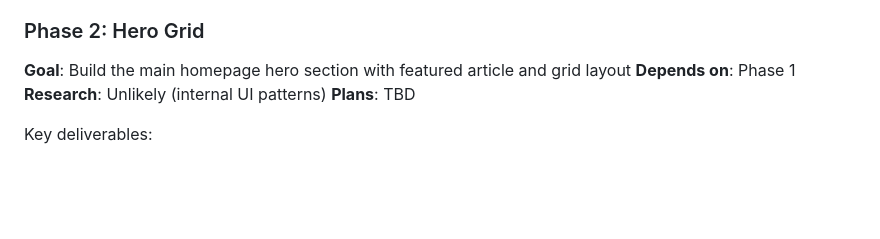
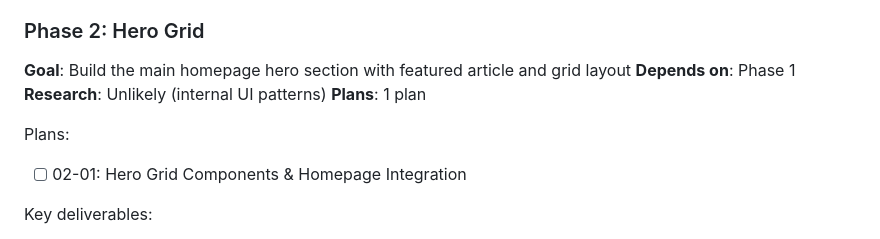
Before and after one commit to cliftonc0613/clemsonsportsmediallc, a Markdown page: .planning/ROADMAP.md, the part around the change. GitHub-like rendering; blank space fills up the shorter version.

Commit message:
docs(02-hero-grid): create phase plan
Phase 02: Hero Grid
- 1 plan created
- 4 tasks defined (3 auto + 1 checkpoint)
- Ready for execution

Co-Authored-By: Claude Opus 4.5 <noreply@anthropic.com>

```diff
--- a/.planning/ROADMAP.md
+++ b/.planning/ROADMAP.md
@@ -45,7 +45,10 @@ Key deliverables:
 **Goal**: Build the main homepage hero section with featured article and grid layout
 **Depends on**: Phase 1
 **Research**: Unlikely (internal UI patterns)
-**Plans**: TBD
+**Plans**: 1 plan
+
+Plans:
+- [ ] 02-01: Hero Grid Components & Homepage Integration
 
 Key deliverables:
 - Large featured article card (50% width, full height)
```
Also changed, not shown: 1 other file.
